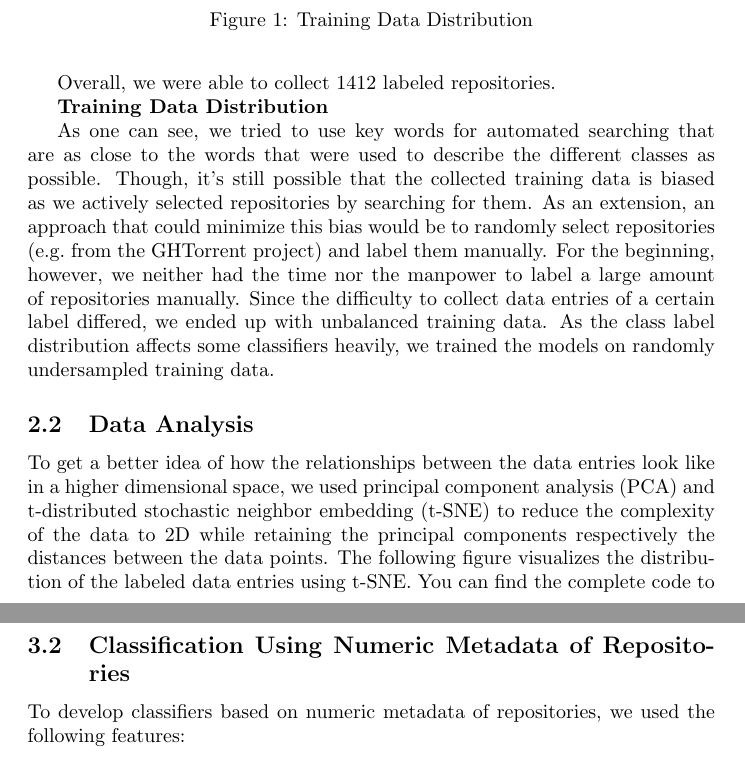
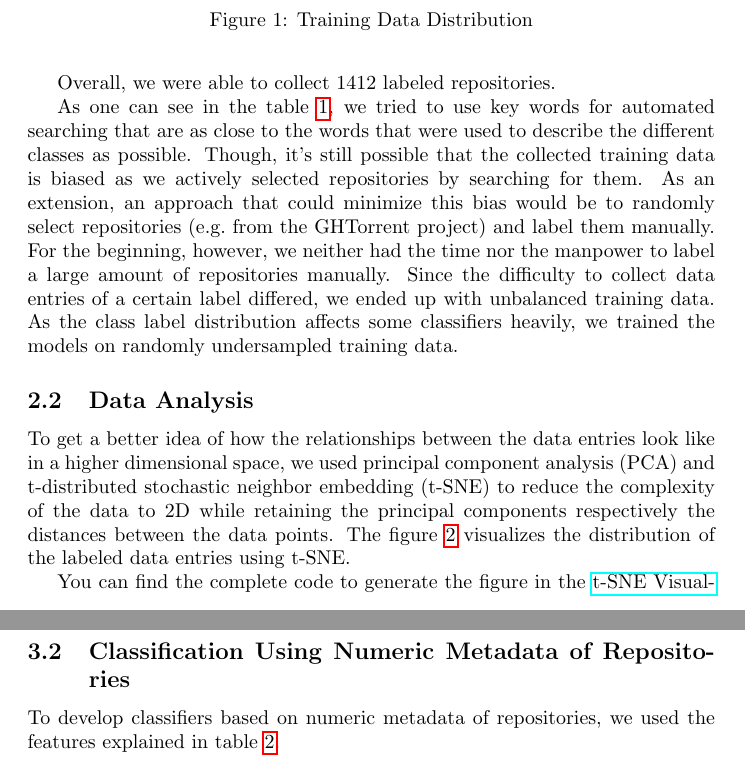
Before and after one commit to WGierke/git_better, a LaTeX document (documentation/documentation.tex): two parts of pages 2 and 6 of 12 before the commit and two parts of pages 2 and 5 of 12 after it, joined at a grey line, cut so that both start at the same text. Compiled offline with pdfLaTeX.

Commit message:
Add references

```diff
--- a/documentation/documentation.tex
+++ b/documentation/documentation.tex
@@ -79,8 +80,6 @@ solution''\tabularnewline
 \end{longtable}
 
 Overall, we were able to collect 1412 labeled repositories.
-
-\textbf{Training Data Distribution}
 
 \begin{figure}
 	\centering
@@ -89,6 +89,6 @@ Overall, we were able to collect 1412 labeled repositories.
 \end{figure}
 
-As one can see, we tried to use key words for automated searching that
+As one can see in the table \ref{data_sources}, we tried to use key words for automated searching that
 are as close to the words that were used to describe the different
 classes as possible. Though, it's still possible that the collected
 training data is biased as we actively selected repositories by
@@ -108,13 +108,16 @@ look like in a higher dimensional space, we used principal component
 analysis (PCA) and t-distributed stochastic neighbor embedding (t-SNE)
 to reduce the complexity of the data to 2D while retaining the principal
 components respectively the distances between the data points. The
-following figure visualizes the distribution of the labeled data entries
+figure \ref{t-sne-training-data} visualizes the distribution of the labeled data entries
 using t-SNE.
+
 \begin{figure}
 	\centering
 		\includegraphics[max size={\textwidth}{\textheight}]{graphics/t-sne-training-data.png}
 	\caption{Distribution of the labeled data entries using t-SNE}
+	\label{t-sne-training-data}
 \end{figure}
+
 You can find the complete code to generate the figure in the
 \href{https://github.com/WGierke/git_better/blob/master/t-SNE\%20Visualization.ipynb}{t-SNE
 Visualization Notebook}. To explore the data interactively and in a
@@ -191,7 +196,7 @@ evaluated them on the validation data.
 Repositories}\label{classification-using-numeric-metadata-of-repositories}
 
 To develop classifiers based on numeric metadata of repositories, we
-used the following features:
+used the features explained in table \ref{features}.
 
 \begin{table}[]
 \centering
```
Also changed, not shown: documentation/documentation.tex (16 more changed lines). Lines whose indentation alone changed are shown as unchanged.
